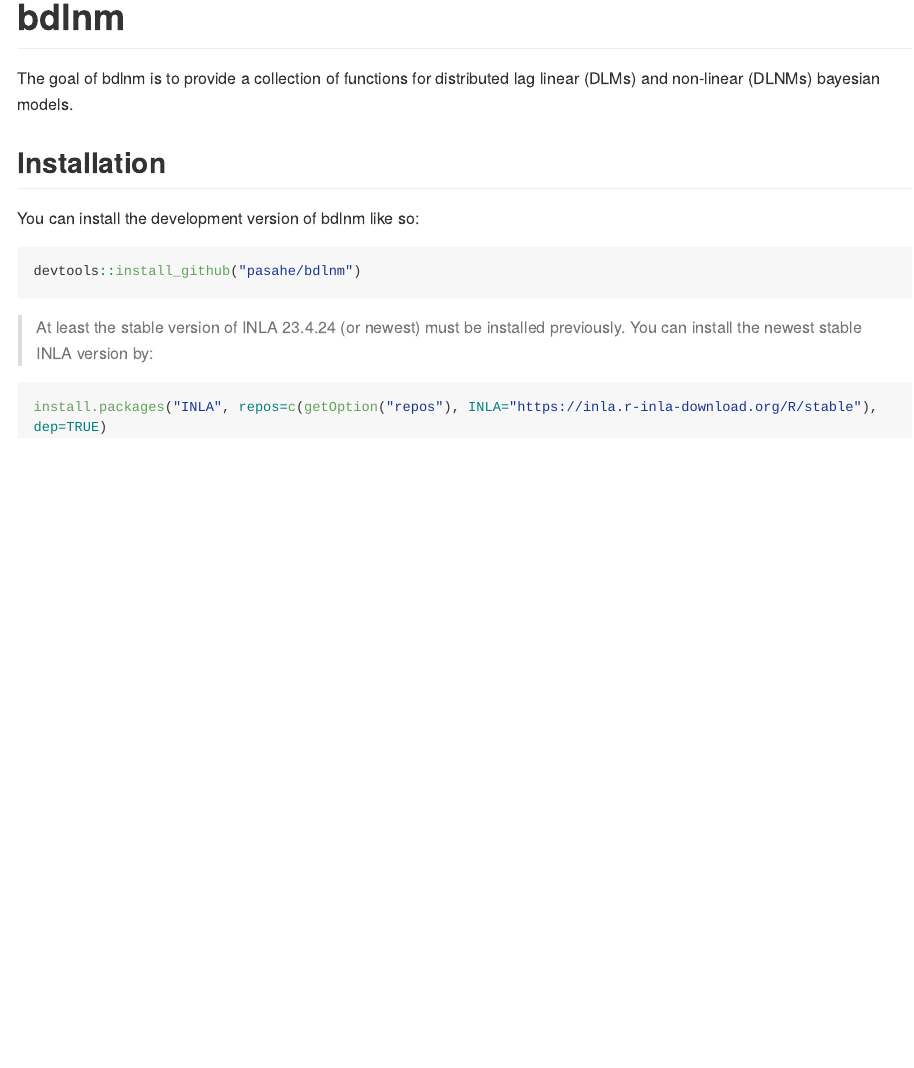
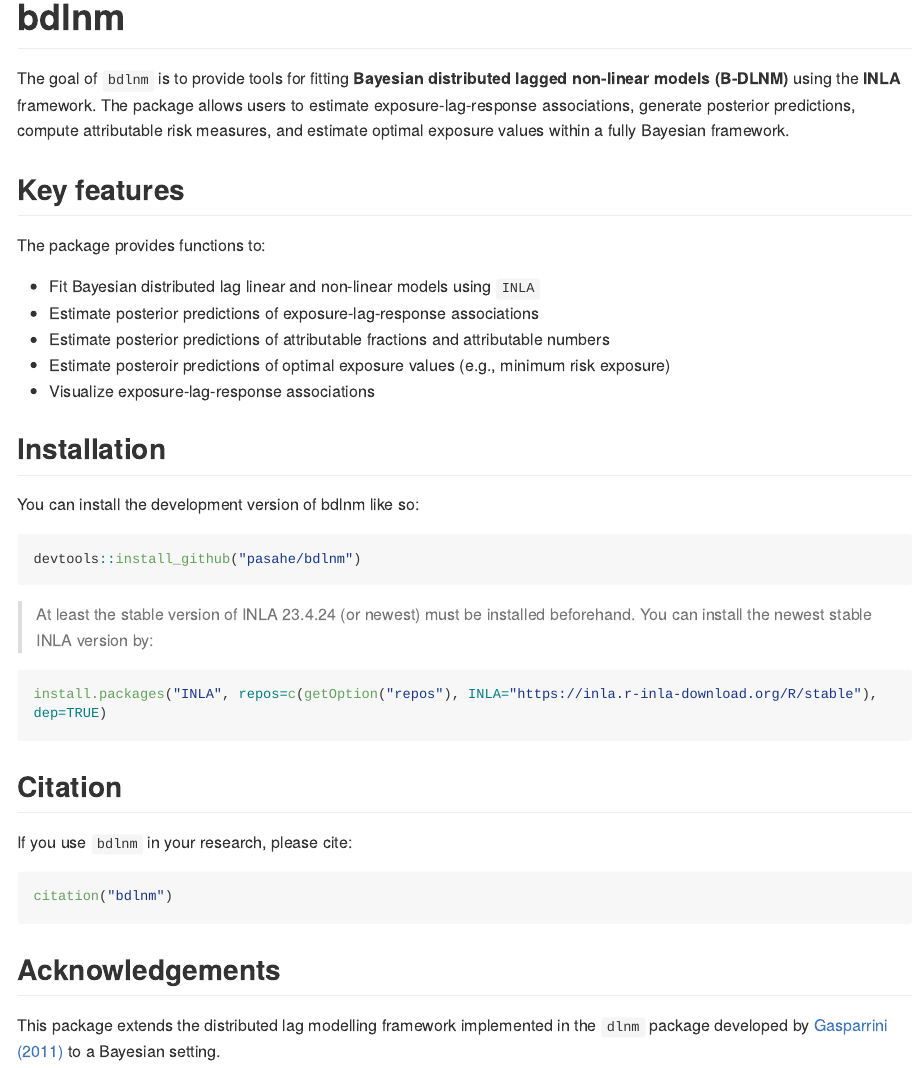
Before and after one commit to pasahe/bdlnm, an R Markdown document (README.Rmd): the page in a window 1100 px wide, from its top. The pictures show the output file README.md that the author committed with the source, drawn offline in the style of GitHub; long lines of code are wrapped; badge pictures from the web are left out.

Commit message:
improved readme and cleaned attributable article

````diff
--- a/README.Rmd
+++ b/README.Rmd
@@ -22,7 +22,17 @@ knitr::opts_chunk$set(
 [![Codecov test coverage](https://codecov.io/gh/pasahe/bdlnm/graph/badge.svg)](https://app.codecov.io/gh/pasahe/bdlnm)
 <!-- badges: end -->
 
-The goal of bdlnm is to provide a collection of functions for distributed lag linear (DLMs) and non-linear (DLNMs) bayesian models.
+The goal of `bdlnm` is to provide tools for fitting **Bayesian distributed lagged non-linear models (B-DLNM)** using the **INLA** framework. The package allows users to estimate exposure-lag-response associations, generate posterior predictions, compute attributable risk measures, and estimate optimal exposure values within a fully Bayesian framework.
+
+## Key features
+
+The package provides functions to:
+
+- Fit Bayesian distributed lag linear and non-linear models using `INLA`
+- Estimate posterior predictions of exposure-lag-response associations
+- Estimate posterior predictions of attributable fractions and attributable numbers
+- Estimate posteroir predictions of optimal exposure values (e.g., minimum risk exposure)
+- Visualize exposure-lag-response associations
 
 ## Installation
 
@@ -32,8 +42,20 @@ You can install the development version of bdlnm like so:
 devtools::install_github("pasahe/bdlnm")
 ```
 
->  At least the stable version of INLA 23.4.24 (or newest) must be installed previously. You can install the newest stable INLA version by:
+>  At least the stable version of INLA 23.4.24 (or newest) must be installed beforehand. You can install the newest stable INLA version by:
 
 ``` r
 install.packages("INLA", repos=c(getOption("repos"), INLA="https://inla.r-inla-download.org/R/stable"), dep=TRUE)
 ```
+
+## Citation
+
+If you use `bdlnm` in your research, please cite:
+
+``` r
+citation("bdlnm")
+```
+
+## Acknowledgements
+
+This package extends the distributed lag modelling framework implemented in the `dlnm` package developed by [Gasparrini (2011)](https://doi.org/10.18637/jss.v043.i08) to a Bayesian setting.
````
Also changed, not shown: vignettes/articles/attributable.Rmd (+1 -1 lines), README.md.
